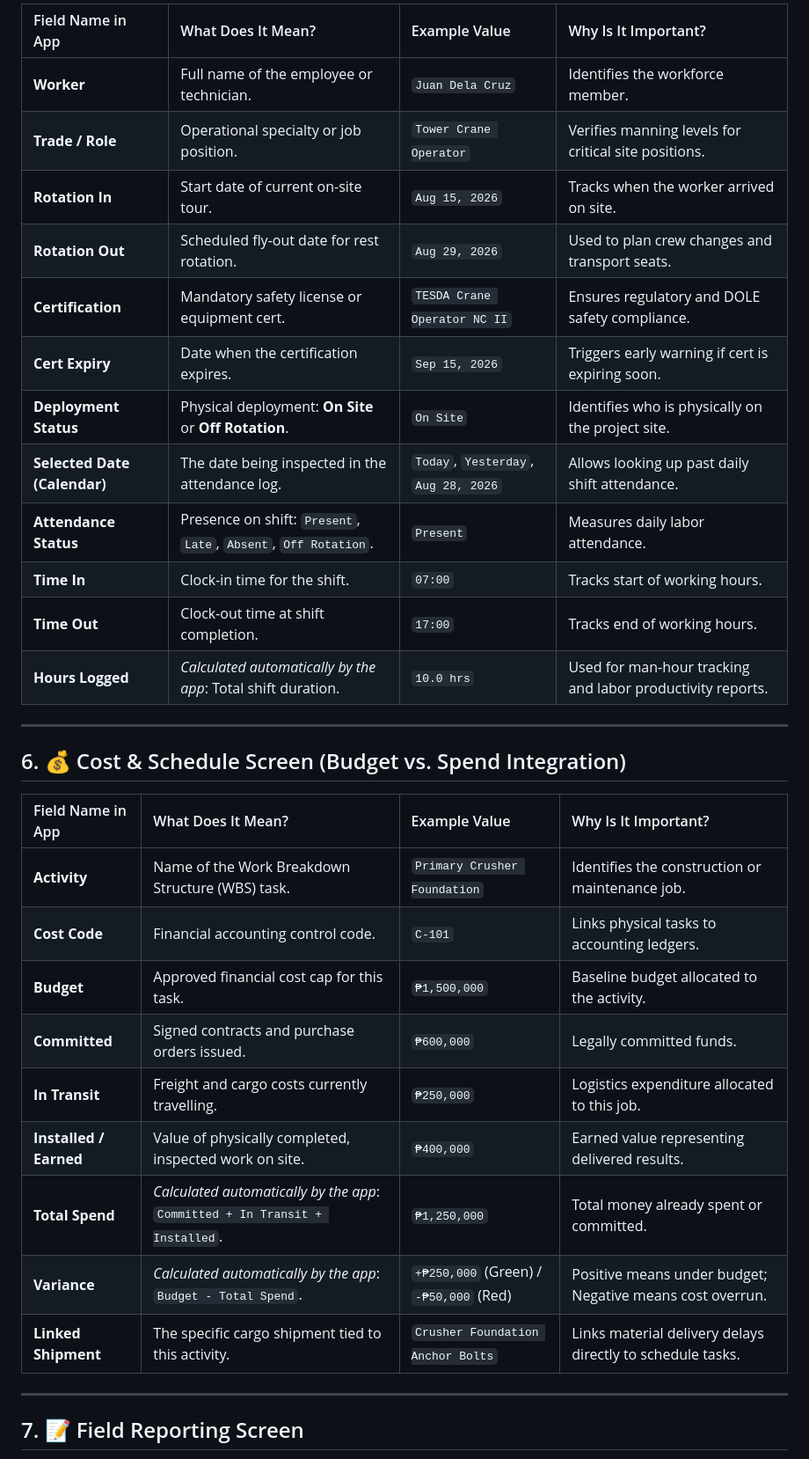
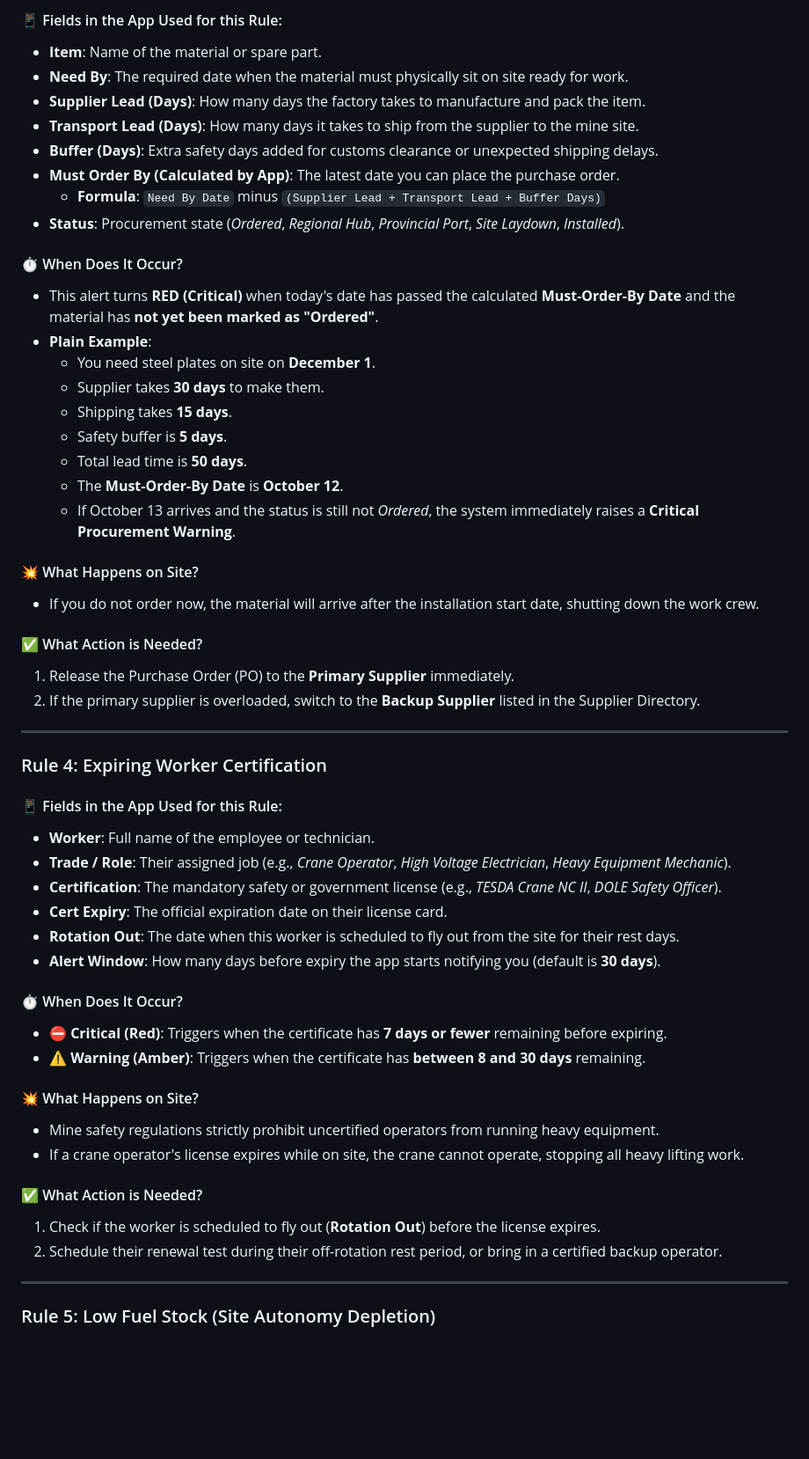
Before and after one commit to myVAaccount/myPMISapp, a Markdown page: Dictionary.md, the part around one of its changes. Shown at 88% size. GitHub-like rendering; blank space fills up the shorter version.

```diff
--- a/Dictionary.md
+++ b/Dictionary.md
@@ -71,36 +72,57 @@
 
-| Field Name in App | What Does It Mean? | Example Value | Why Is It Important? |
-| :--- | :--- | :--- | :--- |
-| **Worker** | Full name of the employee or technician. | `Juan Dela Cruz` | Identifies the workforce member. |
-| **Trade / Role** | Operational specialty or job position. | `Tower Crane Operator` | Verifies manning levels for critical site positions. |
-| **Rotation In** | Start date of current on-site tour. | `Aug 15, 2026` | Tracks when the worker arrived on site. |
-| **Rotation Out** | Scheduled fly-out date for rest rotation. | `Aug 29, 2026` | Used to plan crew changes and transport seats. |
-| **Certification** | Mandatory safety license or equipment cert. | `TESDA Crane Operator NC II` | Ensures regulatory and DOLE safety compliance. |
-| **Cert Expiry** | Date when the certification expires. | `Sep 15, 2026` | Triggers early warning if cert is expiring soon. |
-| **Deployment Status** | Physical deployment: **On Site** or **Off Rotation**. | `On Site` | Identifies who is physically on the project site. |
-| **Selected Date (Calendar)** | The date being inspected in the attendance log. | `Today`, `Yesterday`, `Aug 28, 2026` | Allows looking up past daily shift attendance. |
-| **Attendance Status** | Presence on shift: `Present`, `Late`, `Absent`, `Off Rotation`. | `Present` | Measures daily labor attendance. |
-| **Time In** | Clock-in time for the shift. | `07:00` | Tracks start of working hours. |
-| **Time Out** | Clock-out time at shift completion. | `17:00` | Tracks end of working hours. |
-| **Hours Logged** | *Calculated automatically by the app*: Total shift duration. | `10.0 hrs` | Used for man-hour tracking and labor productivity reports. |
+#### 📱 Fields in the App Used for this Rule:
+* **Item**: Name of the material or spare part.
+* **Need By**: The required date when the material must physically sit on site ready for work.
+* **Supplier Lead (Days)**: How many days the factory takes to manufacture and pack the item.
+* **Transport Lead (Days)**: How many days it takes to ship from the supplier to the mine site.
+* **Buffer (Days)**: Extra safety days added for customs clearance or unexpected shipping delays.
+* **Must Order By (Calculated by App)**: The latest date you can place the purchase order.
+  * **Formula**: `Need By Date` minus `(Supplier Lead + Transport Lead + Buffer Days)`
+* **Status**: Procurement state (*Ordered*, *Regional Hub*, *Provincial Port*, *Site Laydown*, *Installed*).
+
+#### ⏱️ When Does It Occur?
+* This alert turns **RED (Critical)** when today's date has passed the calculated **Must-Order-By Date** and the material has **not yet been marked as "Ordered"**.
+* **Plain Example**:
+  * You need steel plates on site on **December 1**.
+  * Supplier takes **30 days** to make them.
+  * Shipping takes **15 days**.
+  * Safety buffer is **5 days**.
+  * Total lead time is **50 days**.
+  * The **Must-Order-By Date** is **October 12**.
+  * If October 13 arrives and the status is still not *Ordered*, the system immediately raises a **Critical Procurement Warning**.
+
+#### 💥 What Happens on Site?
+* If you do not order now, the material will arrive after the installation start date, shutting down the work crew.
+
+#### ✅ What Action is Needed?
+1. Release the Purchase Order (PO) to the **Primary Supplier** immediately.
+2. If the primary supplier is overloaded, switch to the **Backup Supplier** listed in the Supplier Directory.
 
 ---
 
-## 6. 💰 Cost & Schedule Screen (Budget vs. Spend Integration)
+### Rule 4: Expiring Worker Certification
 
-| Field Name in App | What Does It Mean? | Example Value | Why Is It Important? |
-| :--- | :--- | :--- | :--- |
-| **Activity** | Name of the Work Breakdown Structure (WBS) task. | `Primary Crusher Foundation` | Identifies the construction or maintenance job. |
-| **Cost Code** | Financial accounting control code. | `C-101` | Links physical tasks to accounting ledgers. |
-| **Budget** | Approved financial cost cap for this task. | `₱1,500,000` | Baseline budget allocated to the activity. |
-| **Committed** | Signed contracts and purchase orders issued. | `₱600,000` | Legally committed funds. |
-| **In Transit** | Freight and cargo costs currently travelling. | `₱250,000` | Logistics expenditure allocated to this job. |
-| **Installed / Earned** | Value of physically completed, inspected work on site. | `₱400,000` | Earned value representing delivered results. |
-| **Total Spend** | *Calculated automatically by the app*: `Committed + In Transit + Installed`. | `₱1,250,000` | Total money already spent or committed. |
-| **Variance** | *Calculated automatically by the app*: `Budget - Total Spend`. | `+₱250,000` (Green) / `-₱50,000` (Red) | Positive means under budget; Negative means cost overrun. |
-| **Linked Shipment** | The specific cargo shipment tied to this activity. | `Crusher Foundation Anchor Bolts` | Links material delivery delays directly to schedule tasks. |
+#### 📱 Fields in the App Used for this Rule:
+* **Worker**: Full name of the employee or technician.
+* **Trade / Role**: Their assigned job (e.g., *Crane Operator*, *High Voltage Electrician*, *Heavy Equipment Mechanic*).
+* **Certification**: The mandatory safety or government license (e.g., *TESDA Crane NC II*, *DOLE Safety Officer*).
+* **Cert Expiry**: The official expiration date on their license card.
+* **Rotation Out**: The date when this worker is scheduled to fly out from the site for their rest days.
+* **Alert Window**: How many days before expiry the app starts notifying you (default is **30 days**).
+
+#### ⏱️ When Does It Occur?
+* **⛔ Critical (Red)**: Triggers when the certificate has **7 days or fewer** remaining before expiring.
+* **⚠ Warning (Amber)**: Triggers when the certificate has **between 8 and 30 days** remaining.
+
+#### 💥 What Happens on Site?
+* Mine safety regulations strictly prohibit uncertified operators from running heavy equipment.
+* If a crane operator's license expires while on site, the crane cannot operate, stopping all heavy lifting work.
+
+#### ✅ What Action is Needed?
+1. Check if the worker is scheduled to fly out (**Rotation Out**) before the license expires.
+2. Schedule their renewal test during their off-rotation rest period, or bring in a certified backup operator.
 
 ---
 
-## 7. 📝 Field Reporting Screen
+### Rule 5: Low Fuel Stock (Site Autonomy Depletion)
 
```
Also changed, not shown: other parts of Dictionary.md (+145 -71 lines).
